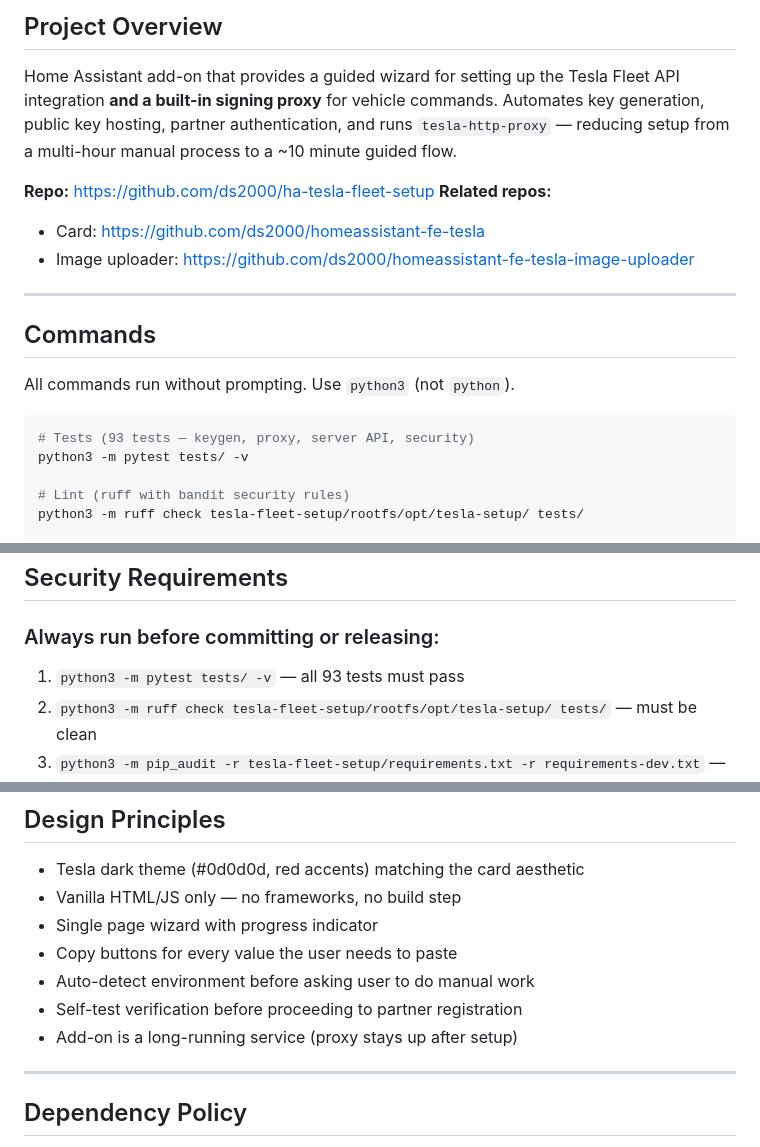
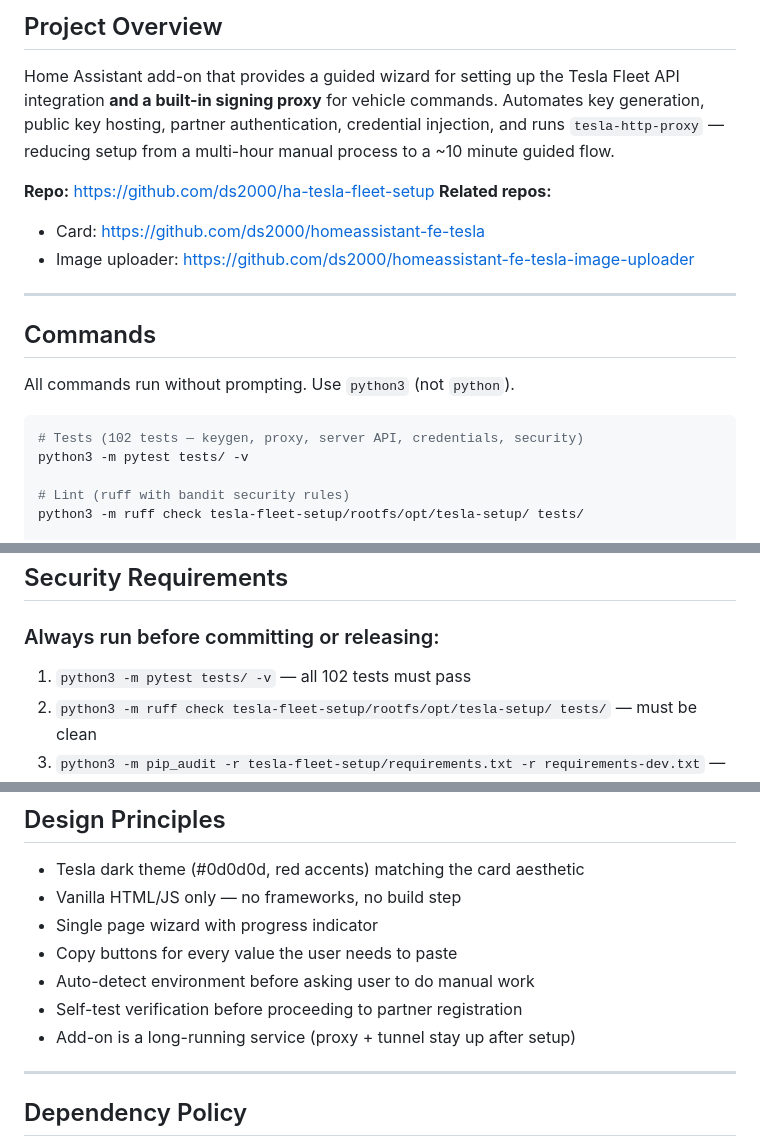
Before and after one commit to ds2000/ha-tesla-fleet-setup, a Markdown page: CLAUDE.md, 3 parts joined by grey strips. Rendered like a GitHub page.

````diff
--- a/CLAUDE.md
+++ b/CLAUDE.md
@@ -4,9 +4,9 @@
 
 Home Assistant add-on that provides a guided wizard for setting up the Tesla
 Fleet API integration **and a built-in signing proxy** for vehicle commands.
-Automates key generation, public key hosting, partner authentication, and
-runs `tesla-http-proxy` — reducing setup from a multi-hour manual process
-to a ~10 minute guided flow.
+Automates key generation, public key hosting, partner authentication, credential
+injection, and runs `tesla-http-proxy` — reducing setup from a multi-hour
+manual process to a ~10 minute guided flow.
 
 **Repo:** https://github.com/ds2000/ha-tesla-fleet-setup
 **Related repos:**
@@ -20,7 +20,7 @@ to a ~10 minute guided flow.
 All commands run without prompting. Use `python3` (not `python`).
 
 ```bash
-# Tests (93 tests — keygen, proxy, server API, security)
+# Tests (102 tests — keygen, proxy, server API, credentials, security)
 python3 -m pytest tests/ -v
 
 # Lint (ruff with bandit security rules)
@@ -113,7 +138,7 @@ After setup completes, `tesla-http-proxy` runs on port 4443:
 ## Security Requirements
 
 ### Always run before committing or releasing:
-1. `python3 -m pytest tests/ -v` — all 93 tests must pass
+1. `python3 -m pytest tests/ -v` — all 102 tests must pass
 2. `python3 -m ruff check tesla-fleet-setup/rootfs/opt/tesla-setup/ tests/` — must be clean
 3. `python3 -m pip_audit -r tesla-fleet-setup/requirements.txt -r requirements-dev.txt` — no known CVEs
 4. Check `pip list --outdated` and update to latest stable versions
@@ -147,7 +171,7 @@ After setup completes, `tesla-http-proxy` runs on port 4443:
 - Copy buttons for every value the user needs to paste
 - Auto-detect environment before asking user to do manual work
 - Self-test verification before proceeding to partner registration
-- Add-on is a long-running service (proxy stays up after setup)
+- Add-on is a long-running service (proxy + tunnel stay up after setup)
 
 ---
 
````
Also changed, not shown: other parts of CLAUDE.md (+31 -5 lines).
